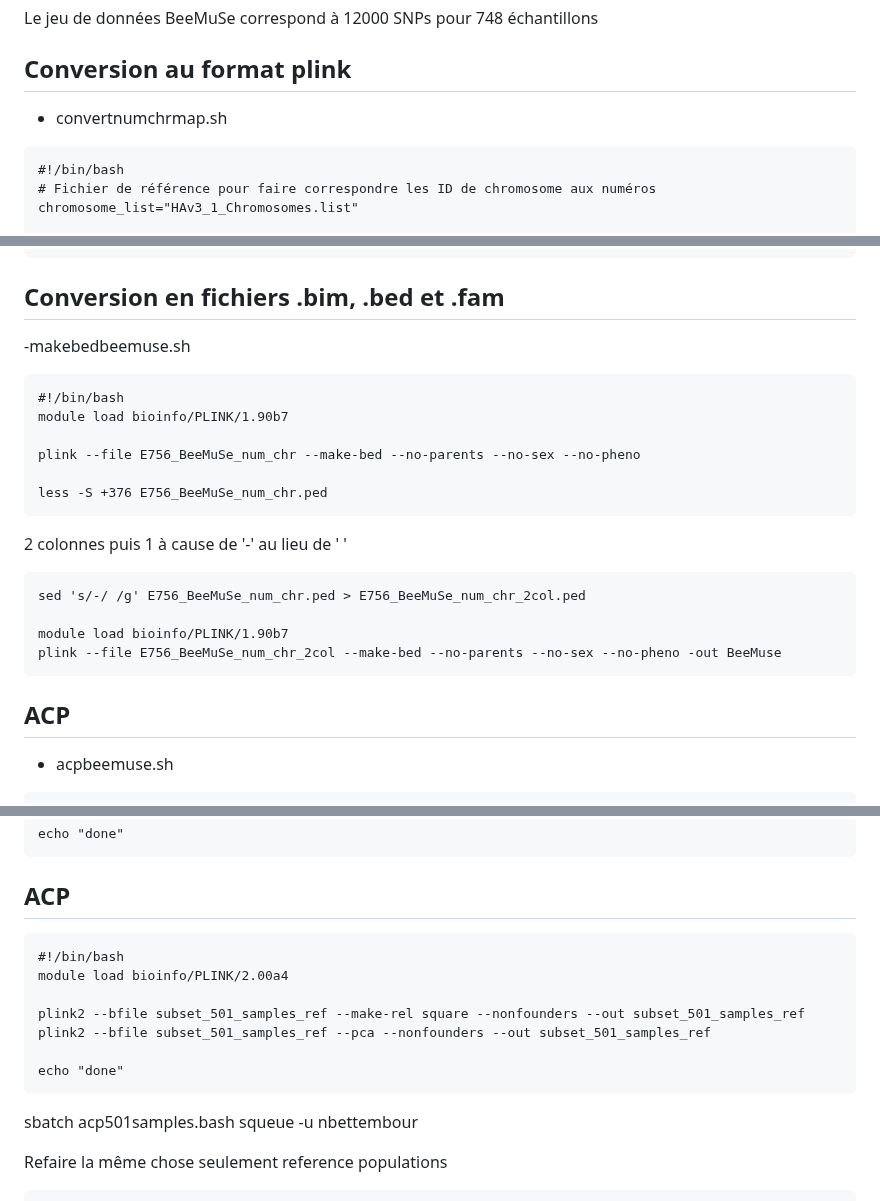
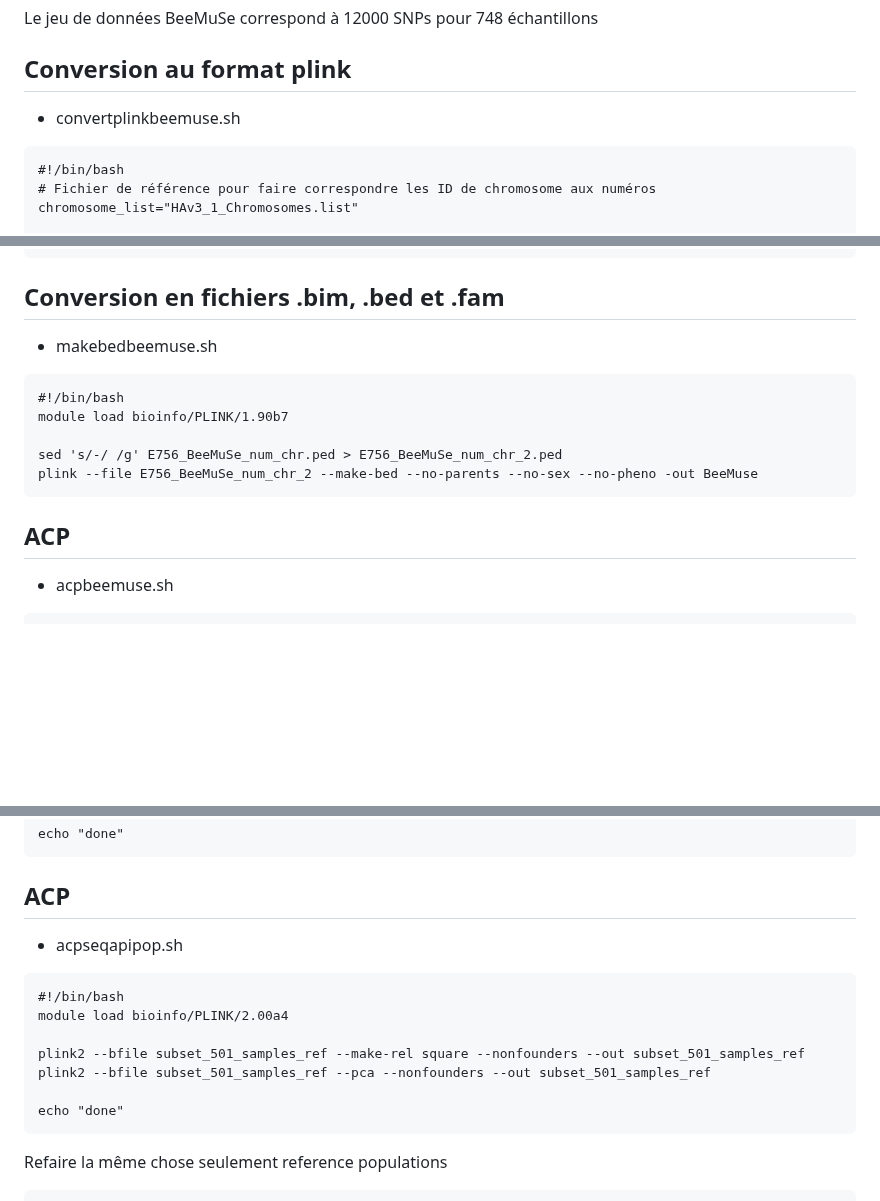
Before and after one commit to nicolasbttg/Stage_M2_NB, a Markdown page: Stage_M2_NB_Commandes_Bash.md, 3 parts joined by grey strips. Rendered like a GitHub page; blank space fills up the shorter version.

````diff
--- a/Stage_M2_NB_Commandes_Bash.md
+++ b/Stage_M2_NB_Commandes_Bash.md
@@ -17,7 +17,8 @@ wc -l E756_BeeMuSe.map
 Le jeu de données BeeMuSe correspond à 12000 SNPs pour 748 échantillons
 
 ## Conversion au format plink
-- convertnumchrmap.sh
+
+- convertplinkbeemuse.sh
 
 ```
 #!/bin/bash
@@ -62,23 +63,17 @@ done < "$input_map" > "$output_map"
 
 ## Conversion en fichiers .bim, .bed et .fam
 
--makebedbeemuse.sh
+- makebedbeemuse.sh
 ```
 #!/bin/bash
 module load bioinfo/PLINK/1.90b7
 
-plink --file E756_BeeMuSe_num_chr --make-bed --no-parents --no-sex --no-pheno
+sed 's/-/ /g' E756_BeeMuSe_num_chr.ped > E756_BeeMuSe_num_chr_2.ped
+plink --file E756_BeeMuSe_num_chr_2 --make-bed --no-parents --no-sex --no-pheno -out BeeMuse
+```
 
-less -S +376 E756_BeeMuSe_num_chr.ped
-```
-2 colonnes puis 1 à cause de '-' au lieu de ' '
-```
-sed 's/-/ /g' E756_BeeMuSe_num_chr.ped > E756_BeeMuSe_num_chr_2col.ped
+## ACP
 
-module load bioinfo/PLINK/1.90b7
-plink --file E756_BeeMuSe_num_chr_2col --make-bed --no-parents --no-sex --no-pheno -out BeeMuse
-```
-## ACP
 - acpbeemuse.sh
 ```
 #!/bin/bash
@@ -121,6 +116,7 @@ echo "done"
 
 ## ACP
 
+- acpseqapipop.sh
 ```
 #!/bin/bash
 module load bioinfo/PLINK/2.00a4
@@ -130,8 +126,6 @@ plink2 --bfile subset_501_samples_ref --pca --nonfounders --out subset_501_sampl
 
 echo "done"
 ```
-sbatch acp501samples.bash
-squeue -u nbettembour
 
 Refaire la même chose seulement reference populations
 ```
````
